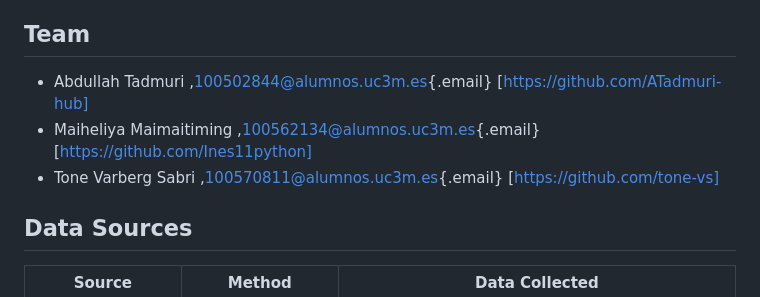
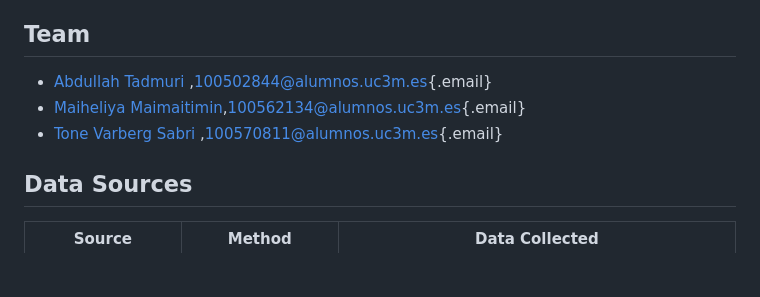
Before and after one commit to ATadmuri-hub/Data-Harvesting-uc3m-2026, a Markdown page: README.md, the part around the change. Rendered like a GitHub page; blank space fills up the shorter version.

```diff
--- a/README.md
+++ b/README.md
@@ -8,9 +8,9 @@ Does the frequency and tone of official government immigration statements correl
 
 ## Team
 
--   Abdullah Tadmuri ,[100502844\@alumnos.uc3m.es](mailto:100502844@alumnos.uc3m.es){.email} [https://github.com/ATadmuri-hub]
--   Maiheliya Maimaitiming ,[100562134\@alumnos.uc3m.es](mailto:100562134@alumnos.uc3m.es){.email} [https://github.com/Ines11python]
--   Tone Varberg Sabri ,[100570811\@alumnos.uc3m.es](mailto:100570811@alumnos.uc3m.es){.email} [https://github.com/tone-vs]
+-   [Abdullah Tadmuri](https://github.com/ATadmuri-hub) ,[100502844\@alumnos.uc3m.es](mailto:100502844@alumnos.uc3m.es){.email}
+-   [Maiheliya Maimaitimin](https://github.com/Ines11python),[100562134\@alumnos.uc3m.es](mailto:100562134@alumnos.uc3m.es){.email}
+-   [Tone Varberg Sabri](https://github.com/tone-vs) ,[100570811\@alumnos.uc3m.es](mailto:100570811@alumnos.uc3m.es){.email}
 
 
 ## Data Sources
```
